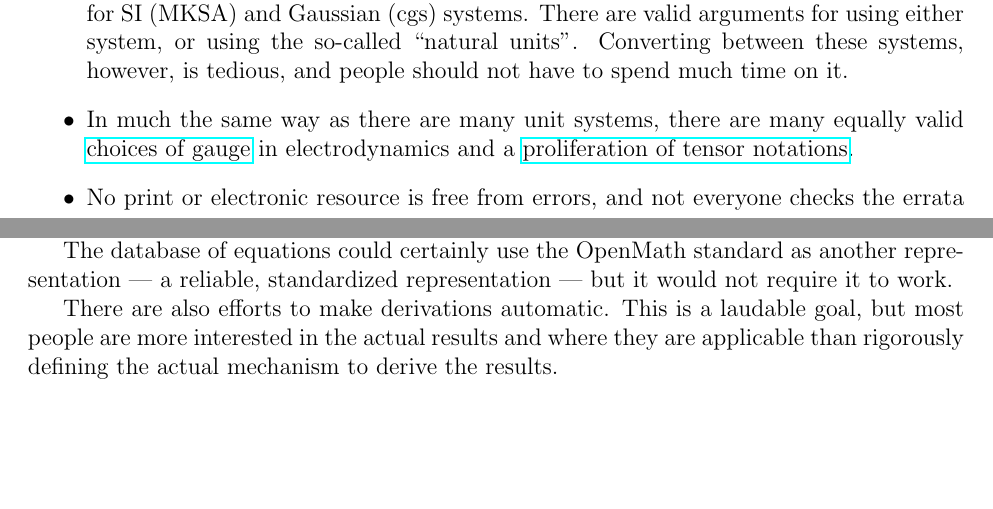
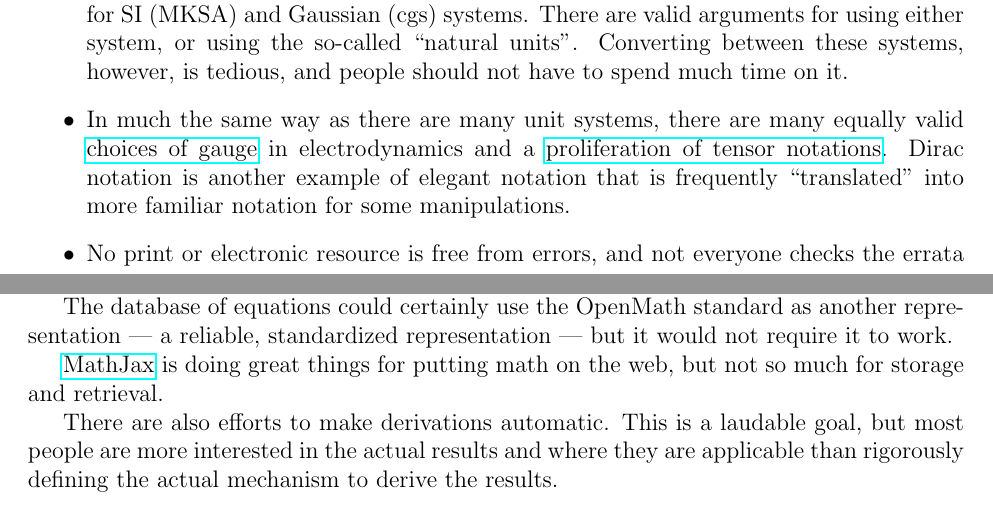
Before and after one commit to nbeaver/equation-manager-description, a LaTeX document (spec.tex): two parts of pages 3 and 6 of 7, joined at a grey line, cut so that both start at the same text, the shorter picture padded with empty space. Compiled offline with pdfLaTeX.

Commit message:
Added notes about Mathjax and Dirac notation.

```diff
--- a/spec.tex
+++ b/spec.tex
@@ -100,7 +100,7 @@ Both the print and electronic resources have a number of deficiencies. In partic
 \item There is no reliable standard for representation of variables, even for the simplest and most common equations. Sometimes a surface charge is $\sigma$, sometimes it is $\sigma_f$, and sometimes it is $\rho_s$.
 \item There are a variety of different conventions in use that differ between physics and mathematics. For example, while the right-hand rule is fairly universal, the quantities $\phi$ and $\theta$ are \href{http://mathworld.wolfram.com/SphericalCoordinates.html}{swapped in spherical coordinates}. Similar problems exist for Euler angles.
 \item There are \href{https://en.wikipedia.org/wiki/Systems_of_units}{many units systems in use in the sciences}, several of which are popular enough to include in, say, the \href{http://lammps.sandia.gov/doc/units.html}{software of a given subfield}, and even if everyone were to standardize tomorrow there is centuries of scholarly literature that is expressed in different units. One of the most common examples is the differing forms of equations for SI (MKSA) and Gaussian (cgs) systems. There are valid arguments for using either system, or using the so-called ``natural units''. Converting between these systems, however, is tedious, and people should not have to spend much time on it.
-\item In much the same way as there are many unit systems, there are many equally valid \href{https://en.wikipedia.org/wiki/Gauge_fixing}{choices of gauge} in electrodynamics and a \href{https://en.wikipedia.org/wiki/Tensor_notation}{proliferation of tensor notations}.
+\item In much the same way as there are many unit systems, there are many equally valid \href{https://en.wikipedia.org/wiki/Gauge_fixing}{choices of gauge} in electrodynamics and a \href{https://en.wikipedia.org/wiki/Tensor_notation}{proliferation of tensor notations}. Dirac notation is another example of elegant notation that is frequently ``translated'' into more familiar notation for some manipulations.
 \item No print or electronic resource is free from errors, and not everyone checks the errata page.
 \end{itemize}
 
@@ -195,6 +195,8 @@ More importantly, OpenMath is working towards a standard for representing the ma
 
 The database of equations could certainly use the OpenMath standard as another representation --- a reliable, standardized representation --- but it would not require it to work.
 
+\href{http://www.mathjax.org/}{MathJax} is doing great things for putting math on the web, but not so much for storage and retrieval.
+
 There are also efforts to make derivations automatic. This is a laudable goal, but most people are more interested in the actual results and where they are applicable than rigorously defining the actual mechanism to derive the results.
 
 \subsection{Would people actually use this?}
```
Also changed, not shown: spec.tex (2 more changed lines).
